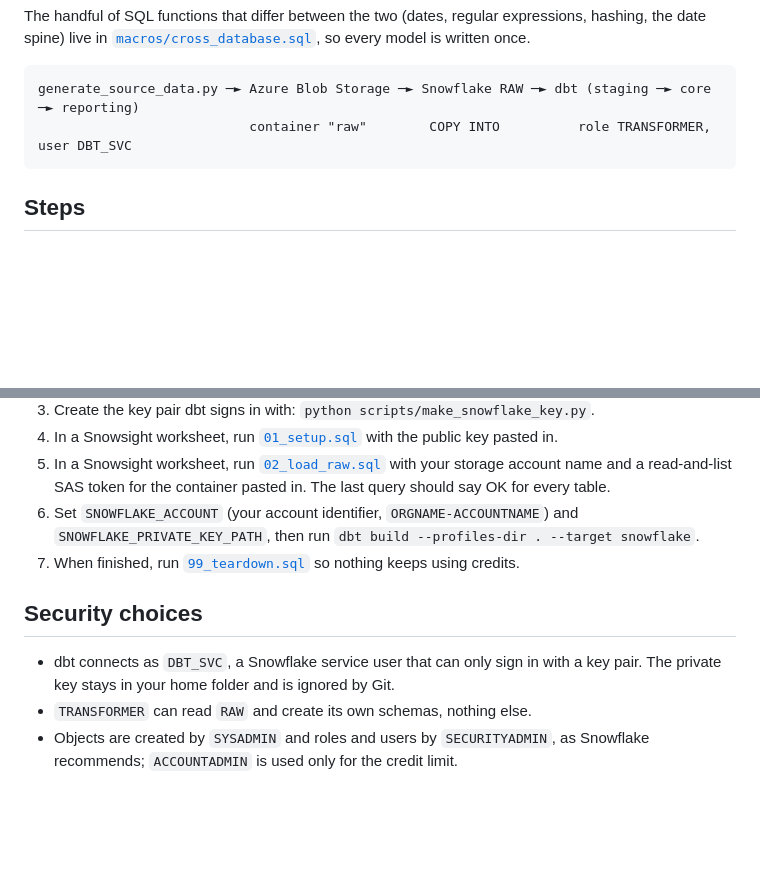
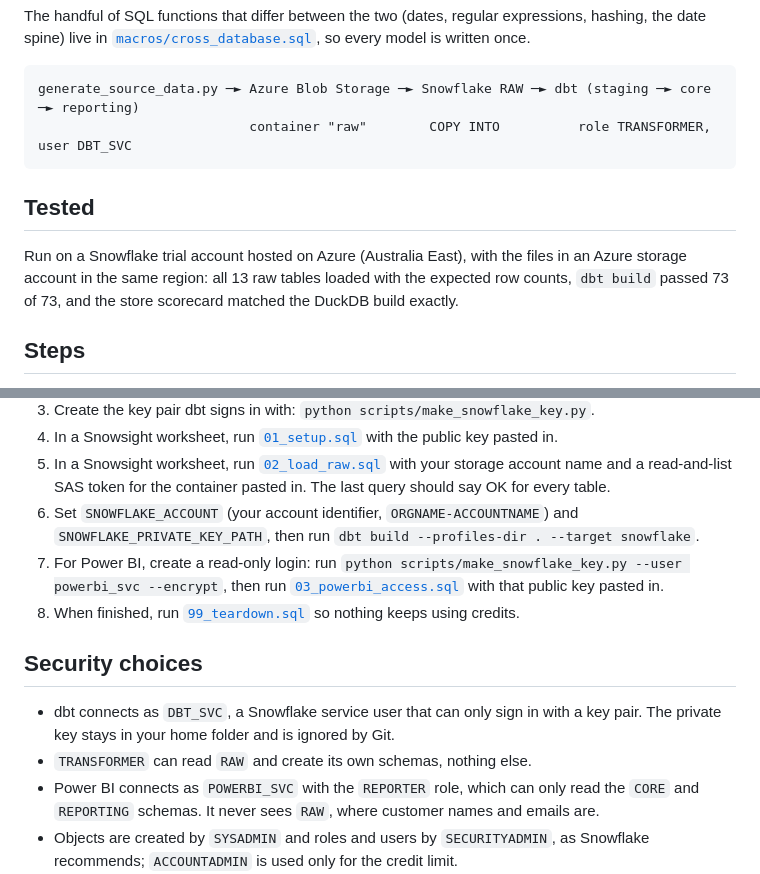
Before and after one commit to NamrataDatta04/Data-warehousing-project, a Markdown page: snowflake/README.md, 2 parts joined by grey strips. GitHub-like rendering; blank space fills up the shorter version.

````diff
--- a/snowflake/README.md
+++ b/snowflake/README.md
@@ -16,6 +16,12 @@ generate_source_data.py ─► Azure Blob Storage ─► Snowflake RAW ─► db
                            container "raw"        COPY INTO          role TRANSFORMER, user DBT_SVC
 ```
 
+## Tested
+
+Run on a Snowflake trial account hosted on Azure (Australia East), with the files in an Azure
+storage account in the same region: all 13 raw tables loaded with the expected row counts, `dbt build`
+passed 73 of 73, and the store scorecard matched the DuckDB build exactly.
+
 ## Steps
 
 1. Generate the source files and upload them to a container called `raw`:
@@ -28,13 +34,17 @@ generate_source_data.py ─► Azure Blob Storage ─► Snowflake RAW ─► db
    name and a read-and-list SAS token for the container pasted in. The last query should say OK for every table.
 6. Set `SNOWFLAKE_ACCOUNT` (your account identifier, `ORGNAME-ACCOUNTNAME`) and
    `SNOWFLAKE_PRIVATE_KEY_PATH`, then run `dbt build --profiles-dir . --target snowflake`.
-7. When finished, run [`99_teardown.sql`](99_teardown.sql) so nothing keeps using credits.
+7. For Power BI, create a read-only login: run `python scripts/make_snowflake_key.py --user powerbi_svc --encrypt`,
+   then run [`03_powerbi_access.sql`](03_powerbi_access.sql) with that public key pasted in.
+8. When finished, run [`99_teardown.sql`](99_teardown.sql) so nothing keeps using credits.
 
 ## Security choices
 
 - dbt connects as `DBT_SVC`, a Snowflake service user that can only sign in with a key pair.
   The private key stays in your home folder and is ignored by Git.
 - `TRANSFORMER` can read `RAW` and create its own schemas, nothing else.
+- Power BI connects as `POWERBI_SVC` with the `REPORTER` role, which can only read the `CORE` and
+  `REPORTING` schemas. It never sees `RAW`, where customer names and emails are.
 - Objects are created by `SYSADMIN` and roles and users by `SECURITYADMIN`, as Snowflake recommends;
   `ACCOUNTADMIN` is used only for the credit limit.
 - A resource monitor suspends the warehouse at 10 credits a month; the warehouse suspends after 60 seconds idle.
````
Also changed, not shown: README.md (+21 -1 lines), docs/img/snowflake/dbt_build_snowflake.png (added), docs/img/snowflake/raw_load_check.png (added), docs/img/snowflake/store_scorecard_snowflake.png (added), 3 other files.
